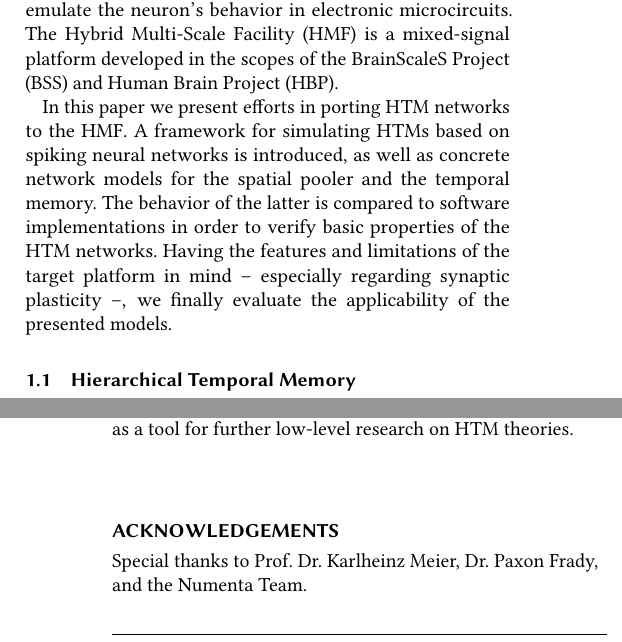
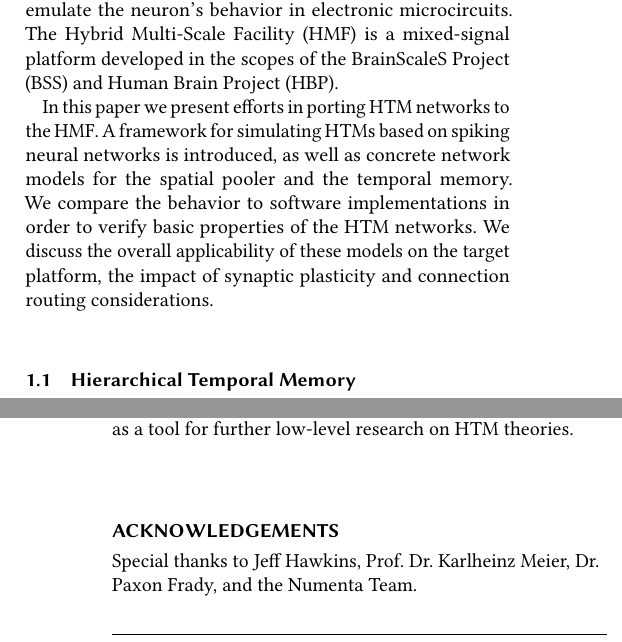
Before and after one commit to sbillaudelle/htm-hardware, a LaTeX document (doc/report/report.tex, which reads doc/report/content/introduction.tex): two parts of the columns of pages 1 and 6 of 11, joined at a grey line, cut so that both start at the same text. Compiled offline with pdfLaTeX.

Commit message:
Minor edits

```diff
--- a/doc/report/content/introduction.tex
+++ b/doc/report/content/introduction.tex
@@ -2,7 +2,13 @@ Mammals -- and especially human beings -- are able to process diverse sensory in
 
 Efficiently simulating large-scale neural networks in software is still a challenge. The more biophysical details a model features, the more computational ressources are required. Different techniques for speeding up the execution of such implementations exist, e.g. by parallelizing calculations. Dedicated hardware platforms are also being developed. Digital neuromorphic hardware like the SpiNNaker platform often features highly parallelized processing architectures and optimized signal routing \citep{furber2014spinnaker}. On the other hand, analog systems directly emulate the neuron's behavior in electronic microcircuits. The \gls{hmf} is a mixed-signal platform developed in the scopes of the \gls{bss} and \gls{hbp}.
 
-In this paper we present efforts in porting \gls{htm} networks to the \gls{hmf}. A framework for simulating \glspl{htm} based on spiking neural networks is introduced, as well as concrete network models for the spatial pooler and the temporal memory. The behavior of the latter is compared to software implementations in order to verify basic properties of the \gls{htm} networks. Having the features and limitations of the target platform in mind -- especially regarding synaptic plasticity --, we finally evaluate the applicability of the presented models.
+In this paper we present efforts in porting \gls{htm} networks to the \gls{hmf}.
+A framework for simulating \glspl{htm} based on spiking neural networks is
+introduced, as well as concrete network models for the spatial pooler and the
+temporal memory. We compare the behavior to software
+implementations in order to verify basic properties of the \gls{htm} networks.
+We discuss the overall applicability of these models on the target platform,
+the impact of synaptic plasticity and connection routing considerations.
 
 \subsection{Hierarchical Temporal Memory}
 
--- a/doc/report/report.tex
+++ b/doc/report/report.tex
@@ -115,7 +115,8 @@ neuron models is a promising area of investigation.
 
 \section*{Acknowledgements}
 
-Special thanks to Prof. Dr. Karlheinz Meier, Dr. Paxon Frady, and the Numenta Team.
+Special thanks to Jeff Hawkins, Prof. Dr. Karlheinz Meier, Dr. Paxon Frady,
+and the Numenta Team.
 
 \bibliography{report}
 
```
